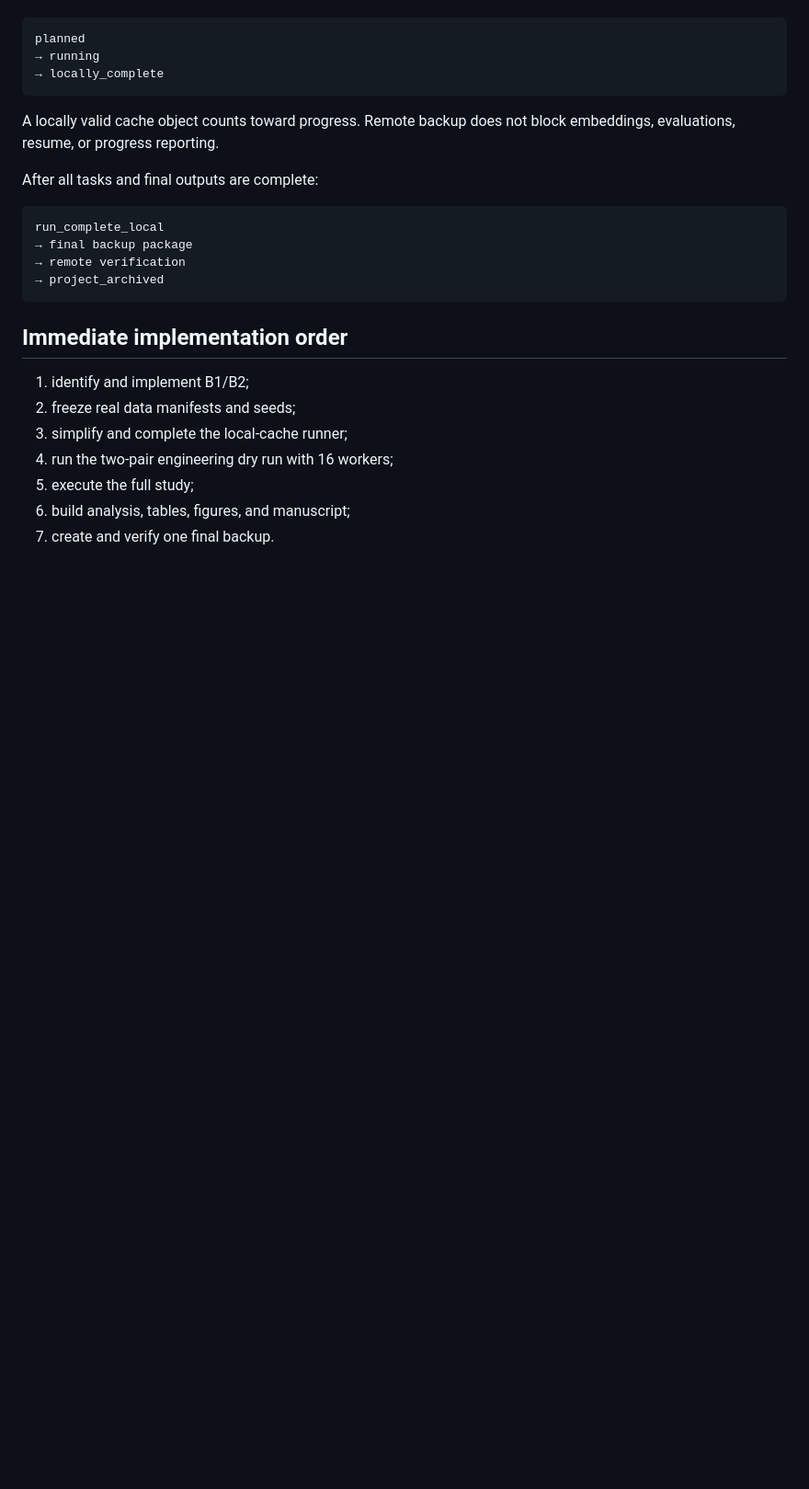
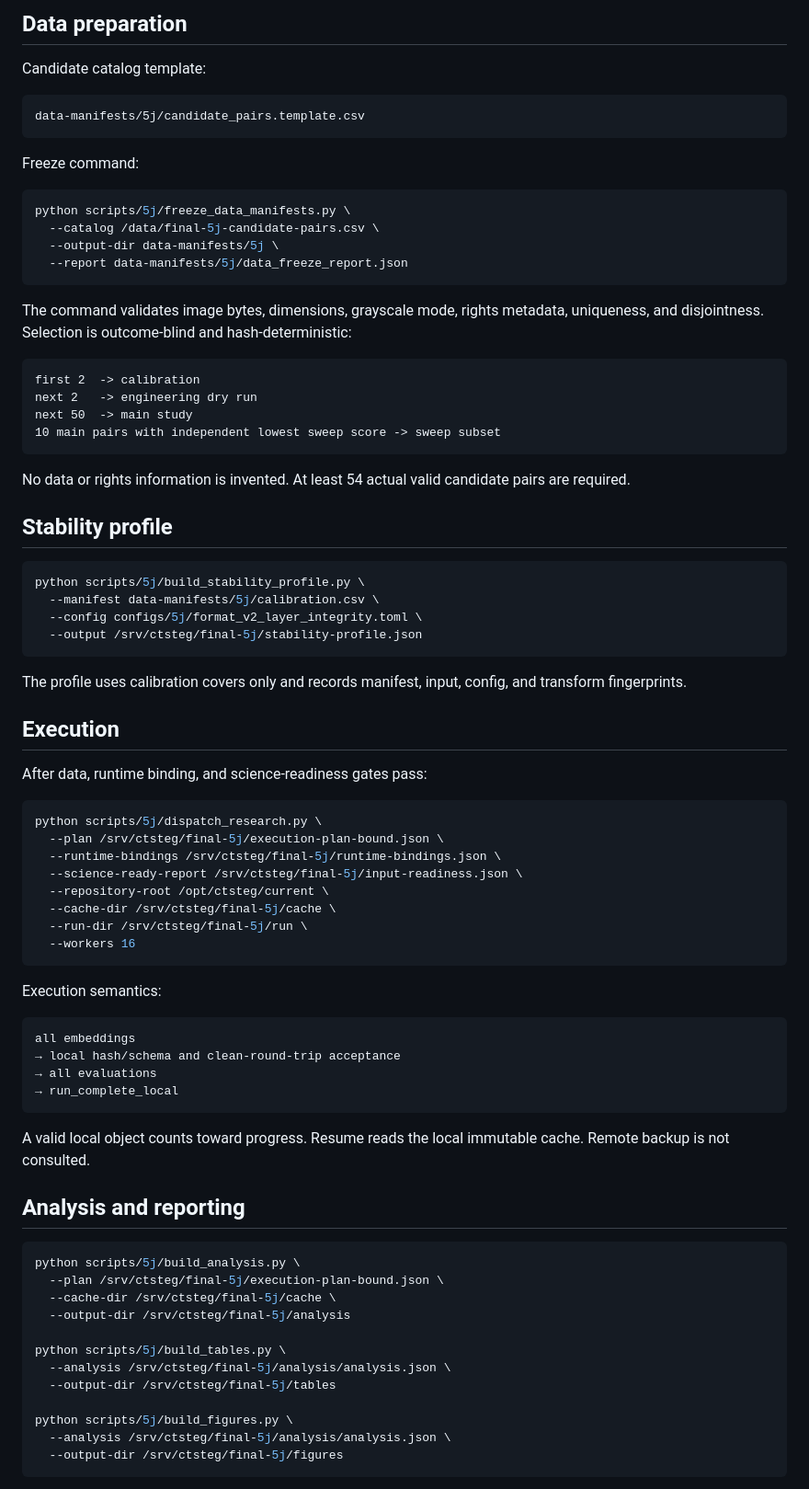
Before and after one commit to alirezaabbaszadeh/contourlet-steganography-repro, a Markdown page: docs/5j/README.md, the part around one of its changes. Shown at 92% size. Drawn GitHub-style; blank space fills up the shorter version.

````diff
--- a/docs/5j/README.md
+++ b/docs/5j/README.md
@@ -62,27 +73,82 @@ During execution:
+## Data preparation
+
+Candidate catalog template:
 
 ```text
-planned
-→ running
-→ locally_complete
+data-manifests/5j/candidate_pairs.template.csv
 ```
 
-A locally valid cache object counts toward progress. Remote backup does not block embeddings, evaluations, resume, or progress reporting.
+Freeze command:
 
-After all tasks and final outputs are complete:
+```bash
+python scripts/5j/freeze_data_manifests.py \
+  --catalog /data/final-5j-candidate-pairs.csv \
+  --output-dir data-manifests/5j \
+  --report data-manifests/5j/data_freeze_report.json
+```
+
+The command validates image bytes, dimensions, grayscale mode, rights metadata, uniqueness, and disjointness. Selection is outcome-blind and hash-deterministic:
 
 ```text
-run_complete_local
-→ final backup package
-→ remote verification
-→ project_archived
+first 2  -> calibration
+next 2   -> engineering dry run
+next 50  -> main study
+10 main pairs with independent lowest sweep score -> sweep subset
 ```
 
-## Immediate implementation order
+No data or rights information is invented. At least 54 actual valid candidate pairs are required.
 
-1. identify and implement B1/B2;
-2. freeze real data manifests and seeds;
-3. simplify and complete the local-cache runner;
-4. run the two-pair engineering dry run with 16 workers;
-5. execute the full study;
-6. build analysis, tables, figures, and manuscript;
-7. create and verify one final backup.
+## Stability profile
+
+```bash
+python scripts/5j/build_stability_profile.py \
+  --manifest data-manifests/5j/calibration.csv \
+  --config configs/5j/format_v2_layer_integrity.toml \
+  --output /srv/ctsteg/final-5j/stability-profile.json
+```
+
+The profile uses calibration covers only and records manifest, input, config, and transform fingerprints.
+
+## Execution
+
+After data, runtime binding, and science-readiness gates pass:
+
+```bash
+python scripts/5j/dispatch_research.py \
+  --plan /srv/ctsteg/final-5j/execution-plan-bound.json \
+  --runtime-bindings /srv/ctsteg/final-5j/runtime-bindings.json \
+  --science-ready-report /srv/ctsteg/final-5j/input-readiness.json \
+  --repository-root /opt/ctsteg/current \
+  --cache-dir /srv/ctsteg/final-5j/cache \
+  --run-dir /srv/ctsteg/final-5j/run \
+  --workers 16
+```
+
+Execution semantics:
+
+```text
+all embeddings
+→ local hash/schema and clean-round-trip acceptance
+→ all evaluations
+→ run_complete_local
+```
+
+A valid local object counts toward progress. Resume reads the local immutable cache. Remote backup is not consulted.
+
+## Analysis and reporting
+
+```bash
+python scripts/5j/build_analysis.py \
+  --plan /srv/ctsteg/final-5j/execution-plan-bound.json \
+  --cache-dir /srv/ctsteg/final-5j/cache \
+  --output-dir /srv/ctsteg/final-5j/analysis
+
+python scripts/5j/build_tables.py \
+  --analysis /srv/ctsteg/final-5j/analysis/analysis.json \
+  --output-dir /srv/ctsteg/final-5j/tables
+
+python scripts/5j/build_figures.py \
+  --analysis /srv/ctsteg/final-5j/analysis/analysis.json \
+  --output-dir /srv/ctsteg/final-5j/figures
+```
+
````
Also changed, not shown: other parts of docs/5j/README.md (+106 -40 lines).
